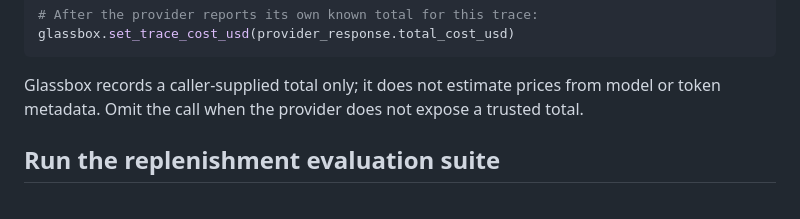
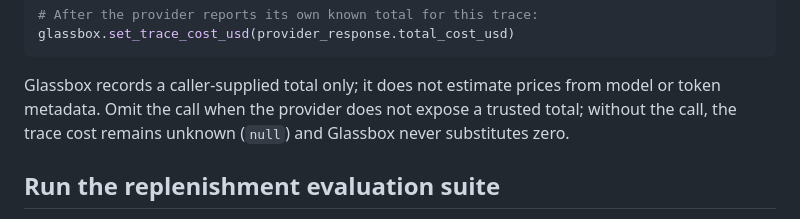
Before and after one commit to m-kunta/glassbox-harness, a Markdown page: README.md, the part around the change. Drawn GitHub-style.

Commit message:
docs: clarify unknown trace costs

```diff
--- a/README.md
+++ b/README.md
@@ -59,7 +59,8 @@ glassbox.set_trace_cost_usd(provider_response.total_cost_usd)
 
 Glassbox records a caller-supplied total only; it does not estimate prices from
 model or token metadata. Omit the call when the provider does not expose a
-trusted total.
+trusted total; without the call, the trace cost remains unknown (`null`) and
+Glassbox never substitutes zero.
 
 ## Run the replenishment evaluation suite
 
```
